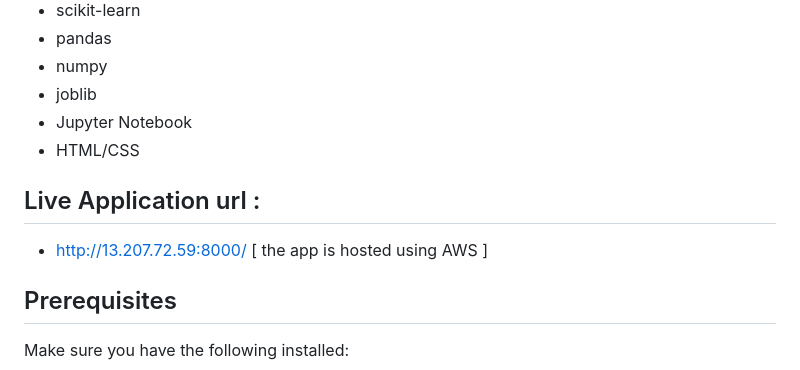
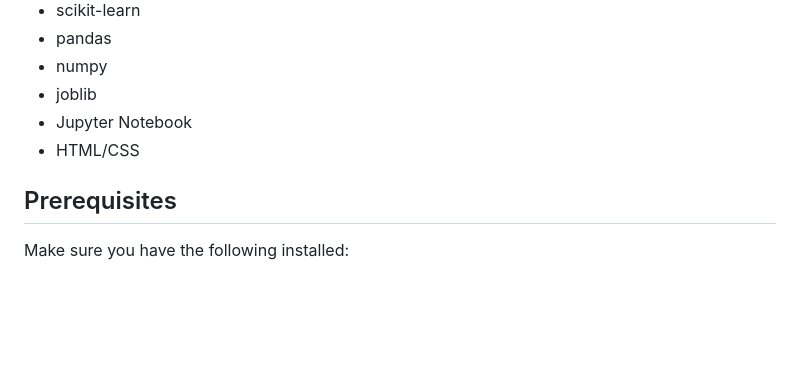
Before and after one commit to Sourya3-14/crop_recommender, a Markdown page: README.md, the part around one of its changes. GitHub-like rendering; blank space fills up the shorter version.

```diff
--- a/README.md
+++ b/README.md
@@ -52,10 +54,6 @@ The trained model files used by the app are:
 - joblib
 - Jupyter Notebook
 - HTML/CSS
-
-## Live Application url :
-
-- http://13.207.72.59:8000/ [ the app is hosted using AWS ]
 
 ## Prerequisites
 
```
Also changed, not shown: other parts of README.md (+2 -0 lines).
